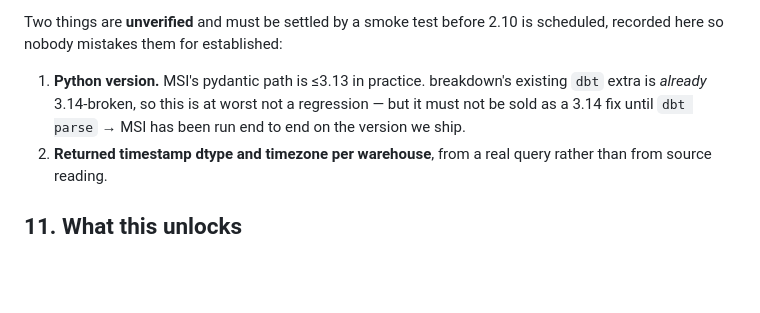
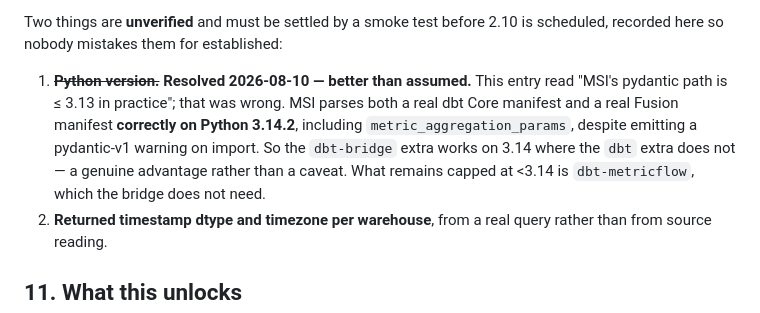
Before and after one commit to PolycultureResearch/breakdown, a Markdown page: knowledge/semantic_layer_connectivity_design.md, the part around the change. GitHub-like rendering; blank space fills up the shorter version.

Commit message:
docs(knowledge): MSI parses on Python 3.14 after all
Implementing 2.10 closed the first of the two unverified items: MSI reads both
a real dbt Core manifest and a real Fusion manifest correctly on 3.14.2 —
including metric_aggregation_params — despite a pydantic-v1 import warning. The
doc recorded the opposite as a caution, which understated the design. The
`dbt-bridge` extra works where the `dbt` extra does not, because it needs
neither dbt-core nor dbt-metricflow.

Co-Authored-By: Claude Opus 5 (1M context) <noreply@anthropic.com>
Claude-Session: https://claude.ai/code/session_01NLrYHRWFfNgqP38888xQGG

```diff
--- a/knowledge/semantic_layer_connectivity_design.md
+++ b/knowledge/semantic_layer_connectivity_design.md
@@ -436,10 +436,13 @@ wrong number* rather than an error — the Horizon 0 failure class.
 Two things are **unverified** and must be settled by a smoke test before 2.10 is
 scheduled, recorded here so nobody mistakes them for established:
 
-1. **Python version.** MSI's pydantic path is ≤3.13 in practice. breakdown's
-   existing `dbt` extra is *already* 3.14-broken, so this is at worst not a
-   regression — but it must not be sold as a 3.14 fix until `dbt parse` → MSI has
-   been run end to end on the version we ship.
+1. ~~**Python version.**~~ **Resolved 2026-08-10 — better than assumed.** This
+   entry read "MSI's pydantic path is ≤ 3.13 in practice"; that was wrong. MSI
+   parses both a real dbt Core manifest and a real Fusion manifest **correctly
+   on Python 3.14.2**, including `metric_aggregation_params`, despite emitting a
+   pydantic-v1 warning on import. So the `dbt-bridge` extra works on 3.14 where
+   the `dbt` extra does not — a genuine advantage rather than a caveat. What
+   remains capped at <3.14 is `dbt-metricflow`, which the bridge does not need.
 2. **Returned timestamp dtype and timezone per warehouse**, from a real query
    rather than from source reading.
 
```
